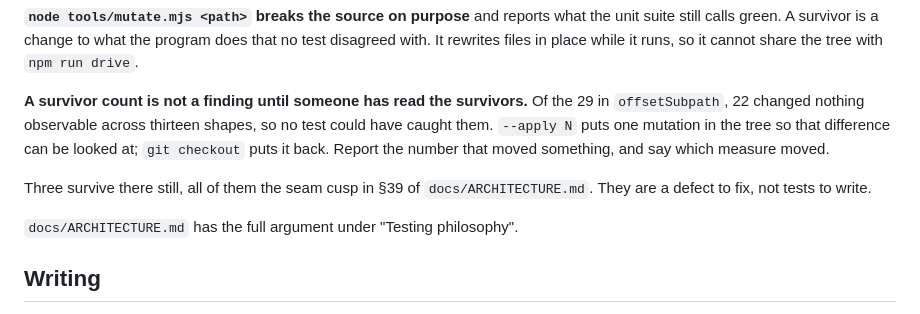
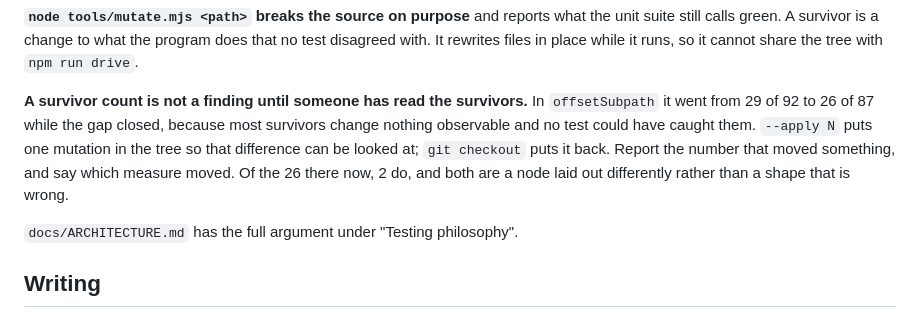
Before and after one commit to dsvarela/svg-editor, a Markdown page: CLAUDE.md, the part around the change. Rendered like a GitHub page.

```diff
--- a/CLAUDE.md
+++ b/CLAUDE.md
@@ -141,14 +141,13 @@ the unit suite still calls green. A survivor is a change to what the program
 does that no test disagreed with. It rewrites files in place while it runs, so
 it cannot share the tree with `npm run drive`.
 
-**A survivor count is not a finding until someone has read the survivors.** Of
-the 29 in `offsetSubpath`, 22 changed nothing observable across thirteen shapes,
-so no test could have caught them. `--apply N` puts one mutation in the tree so
-that difference can be looked at; `git checkout` puts it back. Report the number
-that moved something, and say which measure moved.
-
-Three survive there still, all of them the seam cusp in §39 of
-`docs/ARCHITECTURE.md`. They are a defect to fix, not tests to write.
+**A survivor count is not a finding until someone has read the survivors.** In
+`offsetSubpath` it went from 29 of 92 to 26 of 87 while the gap closed, because
+most survivors change nothing observable and no test could have caught them.
+`--apply N` puts one mutation in the tree so that difference can be looked at;
+`git checkout` puts it back. Report the number that moved something, and say
+which measure moved. Of the 26 there now, 2 do, and both are a node laid out
+differently rather than a shape that is wrong.
 
 `docs/ARCHITECTURE.md` has the full argument under "Testing philosophy".
 
```
Also changed, not shown: docs/ARCHITECTURE.md (+12 -3 lines).
